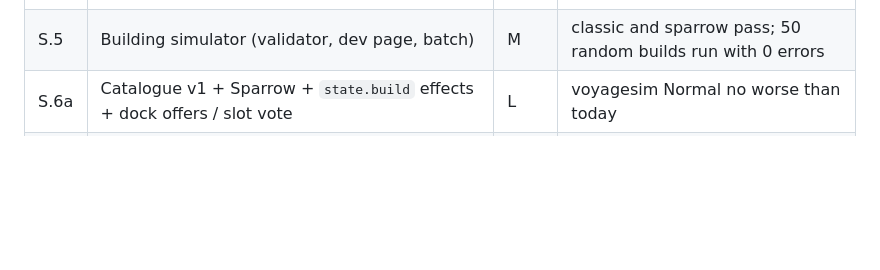
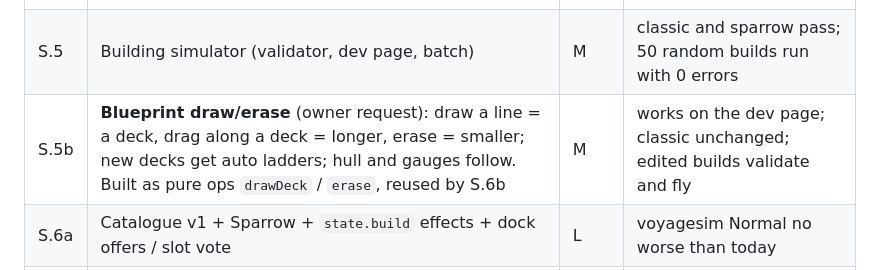
Before and after one commit to NUTELLA-DAD/QR-PHONE-GAME, a Markdown page: SHIP_BUILDING.md, the part around the change. Drawn GitHub-style; blank space fills up the shorter version.

Commit message:
Plan: S.5b blueprint draw/erase editor
Co-Authored-By: Claude Opus 5.5 <noreply@anthropic.com>

```diff
--- a/SHIP_BUILDING.md
+++ b/SHIP_BUILDING.md
@@ -193,6 +193,7 @@ Phase S runs after Phase 1, alongside Phase 2. No package edits `simulation.js`
 | S.3 | Station kinds and multiple instances (boilers, engines, lamps, nests) | M | all name lookups go through `one()/all()`; classic botsim identical |
 | S.4 | Art per part + static bake | M | ship draw time ≥ 40% faster |
 | S.5 | Building simulator (validator, dev page, batch) | M | classic and sparrow pass; 50 random builds run with 0 errors |
+| S.5b | **Blueprint draw/erase** (owner request): draw a line = a deck, drag along a deck = longer, erase = smaller; new decks get auto ladders; hull and gauges follow. Built as pure ops `drawDeck` / `erase`, reused by S.6b | M | works on the dev page; classic unchanged; edited builds validate and fly |
 | S.6a | Catalogue v1 + Sparrow + `state.build` effects + dock offers / slot vote | L | voyagesim Normal no worse than today |
 | S.6b | Shipwright UI (TV blueprint, gauges, slot pins, phone cards) | M | the cold-player test passes |
 | S.7 | Balance + persistence (environment modifiers, derelict parts, limp damage, Hangar builds after P2.2) | M | no dominant or trap parts; one situational part per environment |
```
